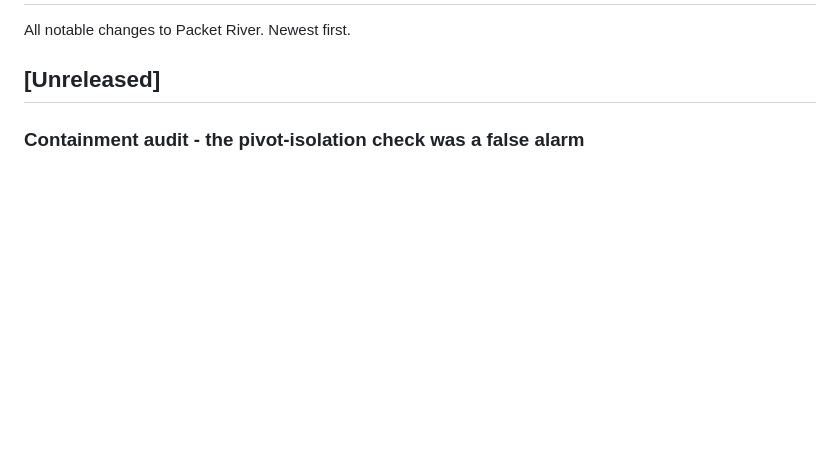
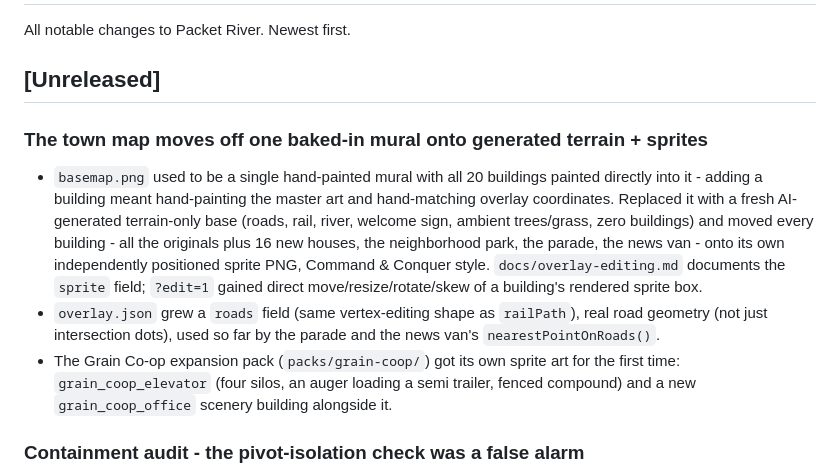
Before and after one commit to wren-creator/packetriver, a Markdown page: CHANGELOG.md, the part around the change. Rendered like a GitHub page; blank space fills up the shorter version.

```diff
--- a/CHANGELOG.md
+++ b/CHANGELOG.md
@@ -3,6 +3,25 @@
 All notable changes to Packet River. Newest first.
 
 ## [Unreleased]
+
+### The town map moves off one baked-in mural onto generated terrain + sprites
+
+- `basemap.png` used to be a single hand-painted mural with all 20 buildings
+  painted directly into it - adding a building meant hand-painting the
+  master art and hand-matching overlay coordinates. Replaced it with a
+  fresh AI-generated terrain-only base (roads, rail, river, welcome sign,
+  ambient trees/grass, zero buildings) and moved every building - all the
+  originals plus 16 new houses, the neighborhood park, the parade, the news
+  van - onto its own independently positioned sprite PNG, Command & Conquer
+  style. `docs/overlay-editing.md` documents the `sprite` field; `?edit=1`
+  gained direct move/resize/rotate/skew of a building's rendered sprite box.
+- `overlay.json` grew a `roads` field (same vertex-editing shape as
+  `railPath`), real road geometry (not just intersection dots), used so far
+  by the parade and the news van's `nearestPointOnRoads()`.
+- The Grain Co-op expansion pack (`packs/grain-coop/`) got its own sprite
+  art for the first time: `grain_coop_elevator` (four silos, an auger
+  loading a semi trailer, fenced compound) and a new `grain_coop_office`
+  scenery building alongside it.
 
 ### Containment audit - the pivot-isolation check was a false alarm
 
```
Also changed, not shown: ROADMAP.md (+7 -6 lines), docs/architecture.md (+9 -8 lines).
